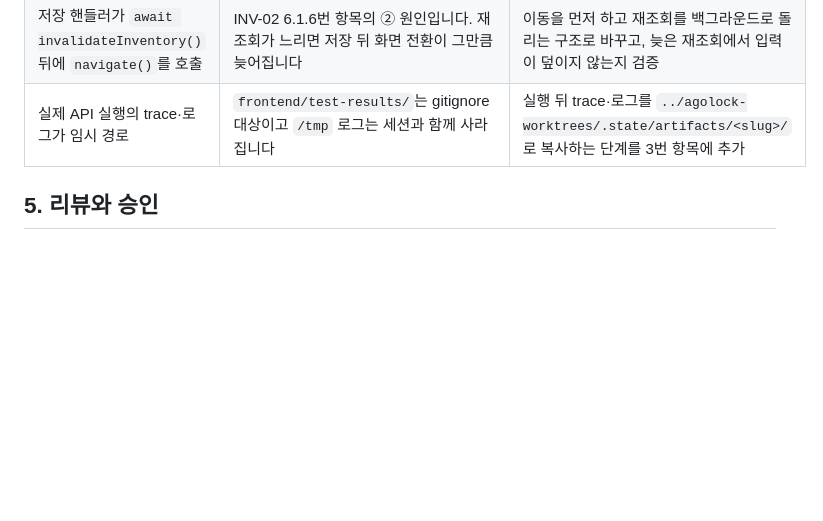
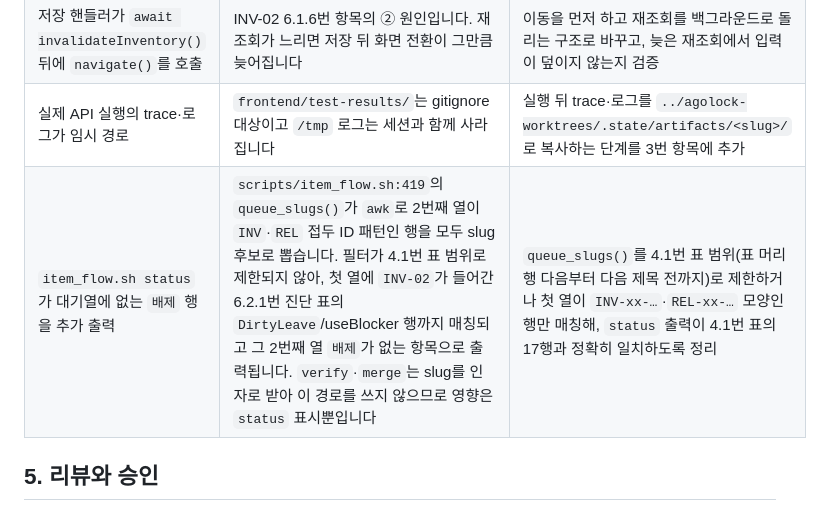
Before and after one commit to brgtovcm98/agolock, a Markdown page: docs/implementation/PLAN-016-item-workflow-and-queue.md, the part around the change. GitHub-like rendering; blank space fills up the shorter version.

Commit message:
docs: record item_flow status parser defect
Co-authored-by: Junie <junie@jetbrains.com>

```diff
--- a/docs/implementation/PLAN-016-item-workflow-and-queue.md
+++ b/docs/implementation/PLAN-016-item-workflow-and-queue.md
@@ -189,6 +189,7 @@ INV-02·INV-01을 실행하며 남긴 개선 후보입니다. 4.1번 표에 새
 | `docs/index.yaml`의 `FRONTEND` `code_paths`가 `frontend/e2e/**`를 매핑하지 않음 | `docs_impact.py`가 `frontend/e2e/inventory-live.spec.ts`를 `PLAN_001_FOUNDATION`(`frontend/**`)으로만 매핑해 실제 관련 문서가 나오지 않았습니다 | 이번 배치 마감에서 `frontend/e2e/**`를 추가했고, 같은 파일이 `FRONTEND`·`PLAN_001_FOUNDATION` 두 문서로 매핑되는 것을 확인했습니다 |
 | 저장 핸들러가 `await invalidateInventory()` 뒤에 `navigate()`를 호출 | INV-02 6.1.6번 항목의 ② 원인입니다. 재조회가 느리면 저장 뒤 화면 전환이 그만큼 늦어집니다 | 이동을 먼저 하고 재조회를 백그라운드로 돌리는 구조로 바꾸고, 늦은 재조회에서 입력이 덮이지 않는지 검증 |
 | 실제 API 실행의 trace·로그가 임시 경로 | `frontend/test-results/`는 gitignore 대상이고 `/tmp` 로그는 세션과 함께 사라집니다 | 실행 뒤 trace·로그를 `../agolock-worktrees/.state/artifacts/<slug>/`로 복사하는 단계를 3번 항목에 추가 |
+| `item_flow.sh status`가 대기열에 없는 `배제` 행을 추가 출력 | `scripts/item_flow.sh:419`의 `queue_slugs()`가 `awk`로 2번째 열이 `INV`·`REL` 접두 ID 패턴인 행을 모두 slug 후보로 뽑습니다. 필터가 4.1번 표 범위로 제한되지 않아, 첫 열에 `INV-02`가 들어간 6.2.1번 진단 표의 `DirtyLeave`/useBlocker 행까지 매칭되고 그 2번째 열 `배제`가 없는 항목으로 출력됩니다. `verify`·`merge`는 slug를 인자로 받아 이 경로를 쓰지 않으므로 영향은 `status` 표시뿐입니다 | `queue_slugs()`를 4.1번 표 범위(표 머리행 다음부터 다음 제목 전까지)로 제한하거나 첫 열이 `INV-xx-…`·`REL-xx-…` 모양인 행만 매칭해, `status` 출력이 4.1번 표의 17행과 정확히 일치하도록 정리 |
 
 ## 5. 리뷰와 승인
 
```
